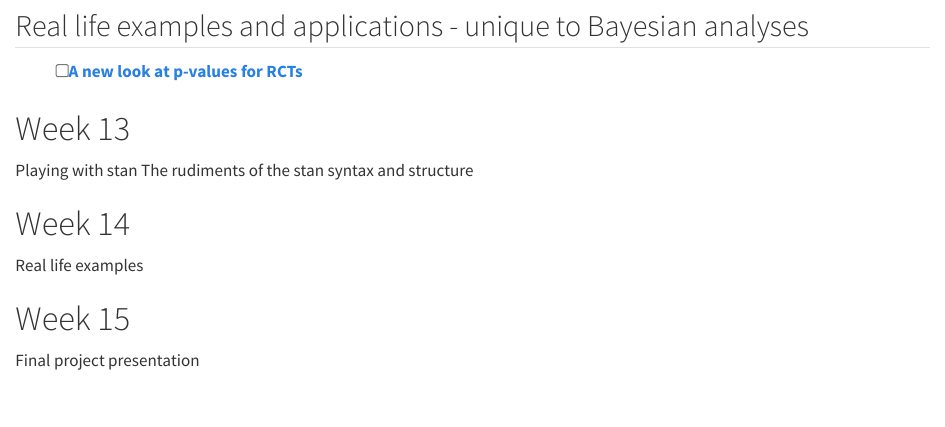
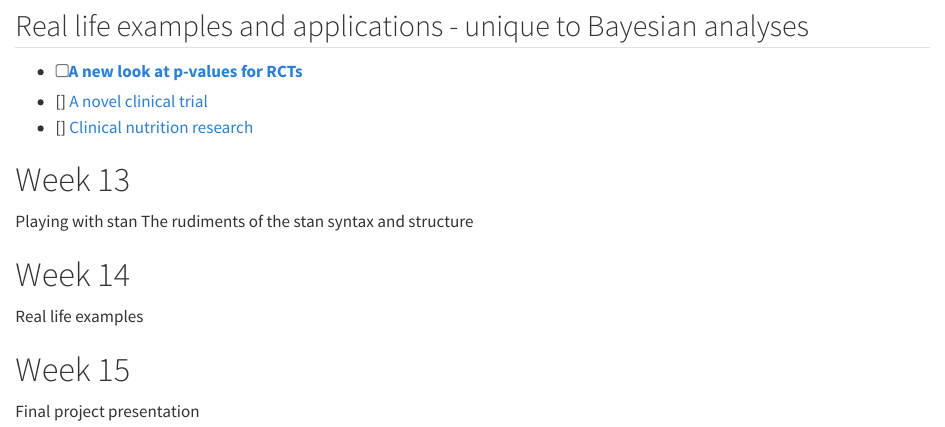
Before and after one commit to pem725/BayesianSyllabus_S2024, a Quarto document (FinalThirdSemesterNotes.qmd): the page in a window 1100 px wide, from 770 px down. Rendered offline with R 4.5, knitr and Pandoc in place of Quarto, with nearby package versions; some code elsewhere in the file could not run offline.

Commit message:
and yet more details.

```diff
--- a/FinalThirdSemesterNotes.qmd
+++ b/FinalThirdSemesterNotes.qmd
@@ -69,7 +69,8 @@ writeLines(stancode(fit))
 ## Real life examples and applications - unique to Bayesian analyses
 
 - [ ] [A new look at p-values for RCTs](http://www.stat.columbia.edu/~gelman/research/published/pval_RCTs_rev3.pdf)
-
+- [] [A novel clinical trial](https://www.ncbi.nlm.nih.gov/pmc/articles/PMC7826635/)
+- [] [Clinical nutrition research](https://pubmed.ncbi.nlm.nih.gov/37715007/)
 
 
 # Week 13
```
